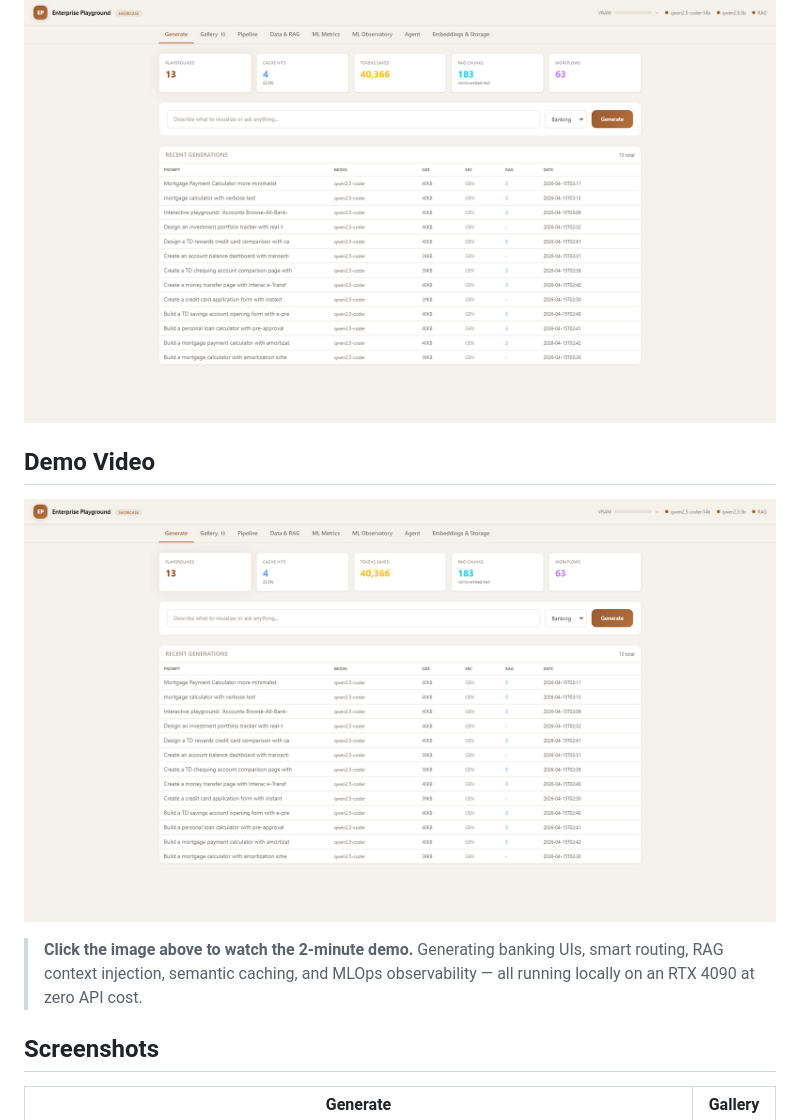
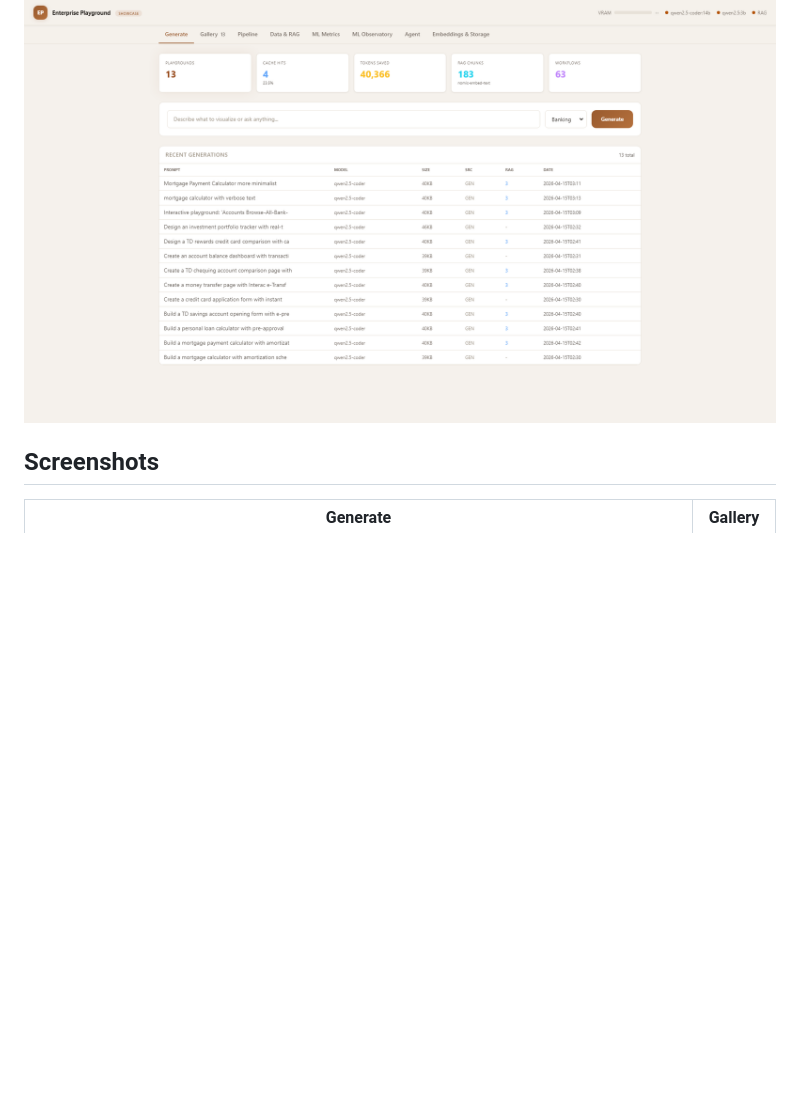
Before and after one commit to aptsalt/enterprise-playground, a Markdown page: README.md, the part around the change. Rendered like a GitHub page; blank space fills up the shorter version.

Commit message:
Remove demo video section from README
Removed demo video section from README.

```diff
--- a/README.md
+++ b/README.md
@@ -3,12 +3,6 @@
 **Low-cost vibe coding for enterprise UI — train local LLMs on real banking interfaces, then let product managers generate production-quality UIs by describing what they want. Zero API costs. One GPU.**
 
 ![Dashboard](docs/screenshots/01-showcase-gallery.png)
-
-## Demo Video
-
-[![Watch Demo](docs/screenshots/01-showcase-gallery.png)](https://github.com/aptsalt/enterprise-playground/releases/download/v1.0-demo/demo.mp4)
-
-> **Click the image above to watch the 2-minute demo.** Generating banking UIs, smart routing, RAG context injection, semantic caching, and MLOps observability — all running locally on an RTX 4090 at zero API cost.
 
 ## Screenshots
 
```
